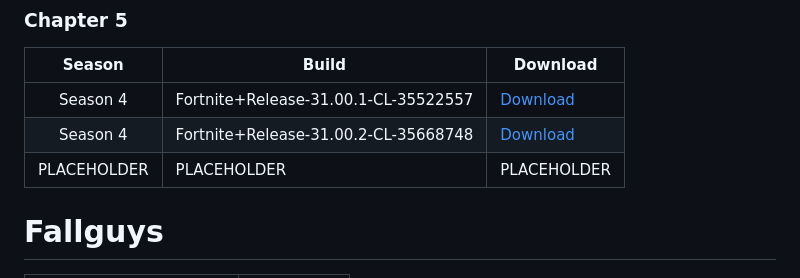
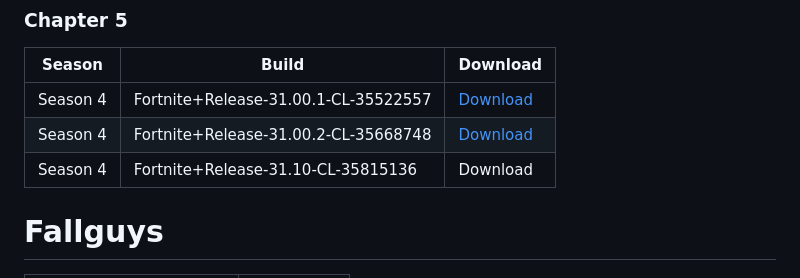
Before and after one commit to bozoteko/EpicGames-IOS-Archive, a Markdown page: README.md, the part around the change. Rendered like a GitHub page.

```diff
--- a/README.md
+++ b/README.md
@@ -44,7 +44,7 @@ A archive of Fortnite, Fallguys & Anything Epic Games.
 | :---: | ----------- | ----------- |
 | Season 4 | Fortnite+Release-31.00.1-CL-35522557 | [Download](https://github.com/bozoteko/EpicGames-IOS-Archive/releases/download/NewBuilds/Fortnite+Release-31.00.1-CL-35522557.ipa) |
 | Season 4 | Fortnite+Release-31.00.2-CL-35668748 | [Download](https://github.com/bozoteko/EpicGames-IOS-Archive/releases/download/NewBuilds/Fortnite+Release-31.00.2-CL-35668748.ipa) |
-| PLACEHOLDER | PLACEHOLDER | PLACEHOLDER |
+| Season 4 | Fortnite+Release-31.10-CL-35815136 | Download |
 
 # Fallguys
 
```
